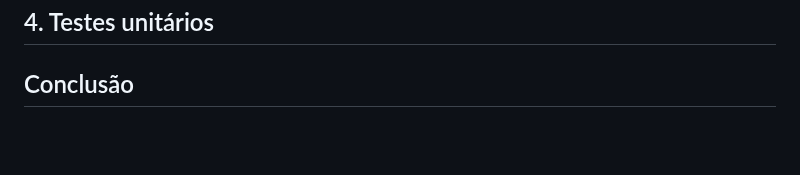
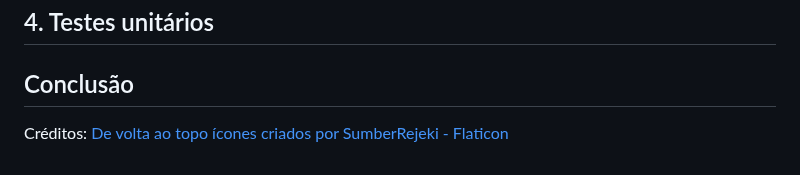
Before and after one commit to vanessap81/SAP011-data-lovers, a Markdown page: README.md, the part around the change. Drawn GitHub-style; blank space fills up the shorter version.

```diff
--- a/README.md
+++ b/README.md
@@ -103,3 +103,7 @@ Com base nos prótótipos, a primeira versão do projeto foi construída.
 ## 4. Testes unitários
 
 ## Conclusão
+
+
+Créditos:
+<a href="https://www.flaticon.com/br/icones-gratis/de-volta-ao-topo" title="de volta ao topo ícones">De volta ao topo ícones criados por SumberRejeki - Flaticon</a>
```
